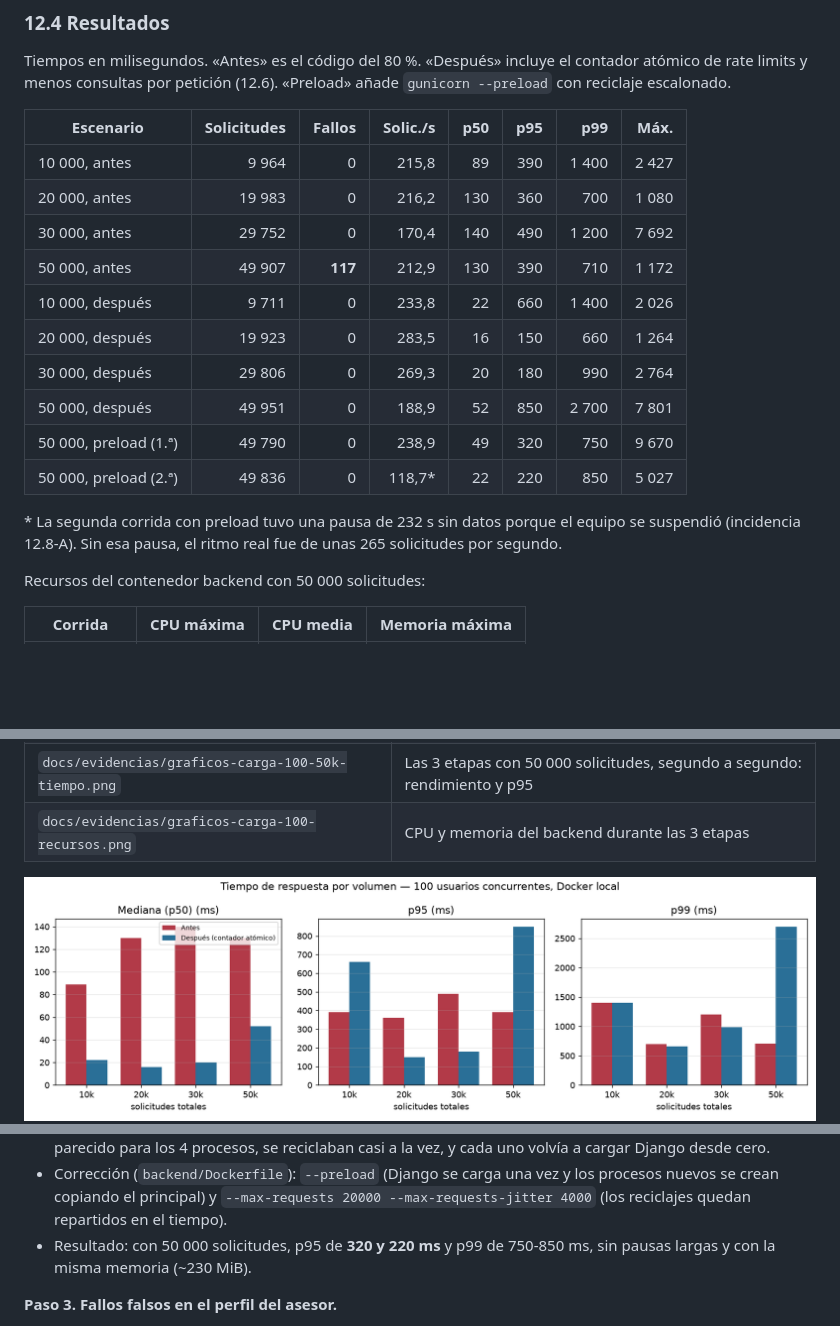
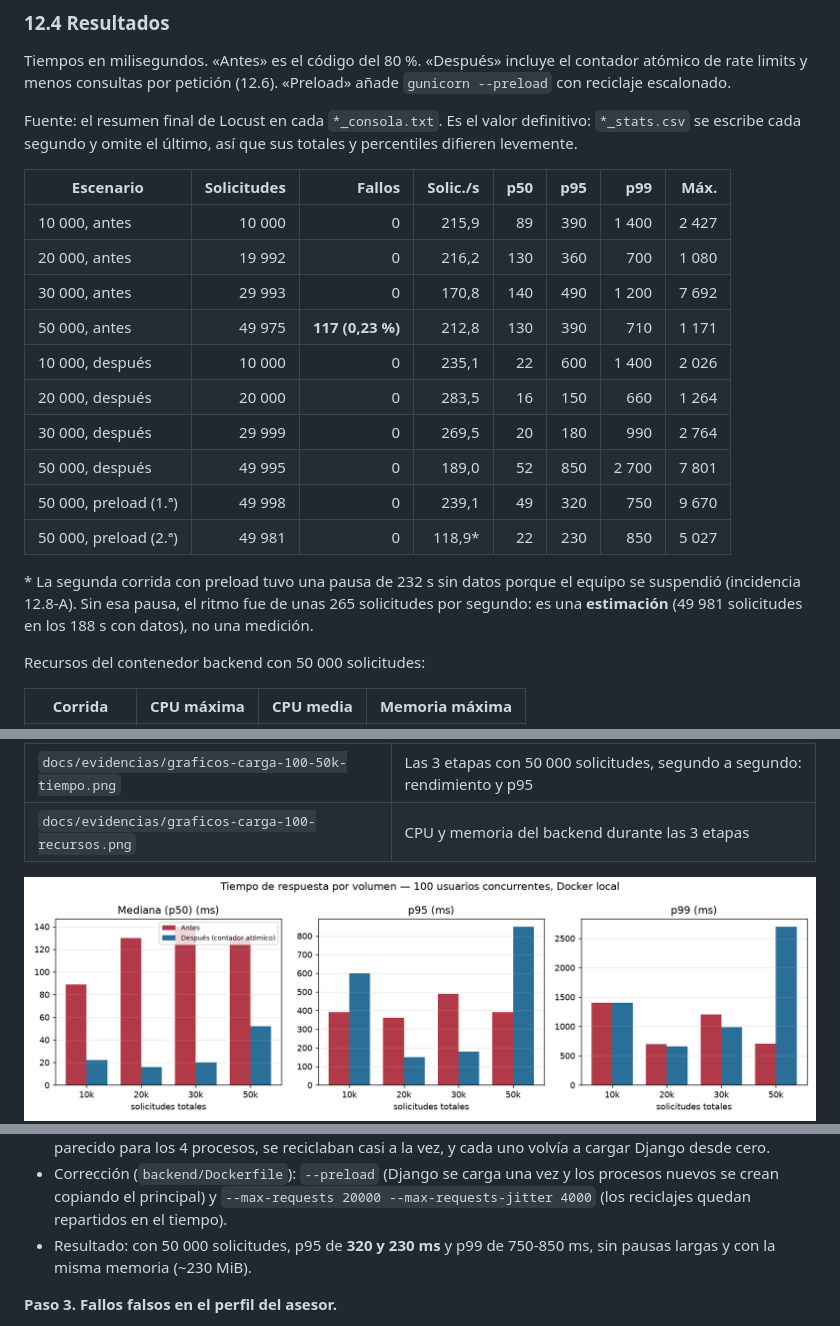
Before and after one commit to Dikey2/Chatbot-BlackDogStore-Cloud, a Markdown page: docs/PRUEBAS.md, 3 parts joined by grey strips. Drawn GitHub-style; pictures changed too: docs/evidencias/graficos-carga-100-percentiles.png, docs/evidencias/graficos-carga-100-rendimiento.png; blank space fills up the shorter version.

Commit message:
docs: use Locust's final console summary for the 10k-50k figures
The table and the bar charts read *_stats.csv, which Locust writes every
second and which misses the last second of each run. Totals, throughput
and two p95 values now come from the final summary in *_consola.txt
(for example 10 000 instead of 9 964 requests; p95 600 instead of 660 ms
and 230 instead of 220 ms). The ~265 req/s figure for the interrupted run
is labelled as an estimate. Conclusions are unchanged.

Co-Authored-By: Claude Opus 5.5 <noreply@anthropic.com>

```diff
--- a/docs/PRUEBAS.md
+++ b/docs/PRUEBAS.md
@@ -470,21 +470,25 @@ Tiempos en milisegundos. «Antes» es el código del 80 %. «Después» incluye
 limits y menos consultas por petición (12.6). «Preload» añade `gunicorn --preload` con reciclaje
 escalonado.
 
+Fuente: el resumen final de Locust en cada `*_consola.txt`. Es el valor definitivo: `*_stats.csv` se
+escribe cada segundo y omite el último, así que sus totales y percentiles difieren levemente.
+
 | Escenario | Solicitudes | Fallos | Solic./s | p50 | p95 | p99 | Máx. |
 |---|---:|---:|---:|---:|---:|---:|---:|
-| 10 000, antes | 9 964 | 0 | 215,8 | 89 | 390 | 1 400 | 2 427 |
-| 20 000, antes | 19 983 | 0 | 216,2 | 130 | 360 | 700 | 1 080 |
-| 30 000, antes | 29 752 | 0 | 170,4 | 140 | 490 | 1 200 | 7 692 |
-| 50 000, antes | 49 907 | **117** | 212,9 | 130 | 390 | 710 | 1 172 |
-| 10 000, después | 9 711 | 0 | 233,8 | 22 | 660 | 1 400 | 2 026 |
-| 20 000, después | 19 923 | 0 | 283,5 | 16 | 150 | 660 | 1 264 |
-| 30 000, después | 29 806 | 0 | 269,3 | 20 | 180 | 990 | 2 764 |
-| 50 000, después | 49 951 | 0 | 188,9 | 52 | 850 | 2 700 | 7 801 |
-| 50 000, preload (1.ª) | 49 790 | 0 | 238,9 | 49 | 320 | 750 | 9 670 |
-| 50 000, preload (2.ª) | 49 836 | 0 | 118,7* | 22 | 220 | 850 | 5 027 |
+| 10 000, antes | 10 000 | 0 | 215,9 | 89 | 390 | 1 400 | 2 427 |
+| 20 000, antes | 19 992 | 0 | 216,2 | 130 | 360 | 700 | 1 080 |
+| 30 000, antes | 29 993 | 0 | 170,8 | 140 | 490 | 1 200 | 7 692 |
+| 50 000, antes | 49 975 | **117 (0,23 %)** | 212,8 | 130 | 390 | 710 | 1 171 |
+| 10 000, después | 10 000 | 0 | 235,1 | 22 | 600 | 1 400 | 2 026 |
+| 20 000, después | 20 000 | 0 | 283,5 | 16 | 150 | 660 | 1 264 |
+| 30 000, después | 29 999 | 0 | 269,5 | 20 | 180 | 990 | 2 764 |
+| 50 000, después | 49 995 | 0 | 189,0 | 52 | 850 | 2 700 | 7 801 |
+| 50 000, preload (1.ª) | 49 998 | 0 | 239,1 | 49 | 320 | 750 | 9 670 |
+| 50 000, preload (2.ª) | 49 981 | 0 | 118,9* | 22 | 230 | 850 | 5 027 |
 
 \* La segunda corrida con preload tuvo una pausa de 232 s sin datos porque el equipo se suspendió
-(incidencia 12.8-A). Sin esa pausa, el ritmo real fue de unas 265 solicitudes por segundo.
+(incidencia 12.8-A). Sin esa pausa, el ritmo fue de unas 265 solicitudes por segundo: es una **estimación**
+(49 981 solicitudes en los 188 s con datos), no una medición.
 
 Recursos del contenedor backend con 50 000 solicitudes:
 
@@ -539,7 +543,7 @@ Se corrigieron en tres pasos. Cada paso se midió antes de pasar al siguiente.
 - Corrección (`backend/Dockerfile`): `--preload` (Django se carga una vez y los
   procesos nuevos se crean copiando el principal) y `--max-requests 20000 --max-requests-jitter 4000`
   (los reciclajes quedan repartidos en el tiempo).
-- Resultado: con 50 000 solicitudes, p95 de **320 y 220 ms** y p99 de 750-850 ms, sin pausas largas y
+- Resultado: con 50 000 solicitudes, p95 de **320 y 230 ms** y p99 de 750-850 ms, sin pausas largas y
   con la misma memoria (~230 MiB).
 
 **Paso 3. Fallos falsos en el perfil del asesor.**
```
Also changed, not shown: other parts of docs/PRUEBAS.md (+1 -1 lines), 1 other file.
